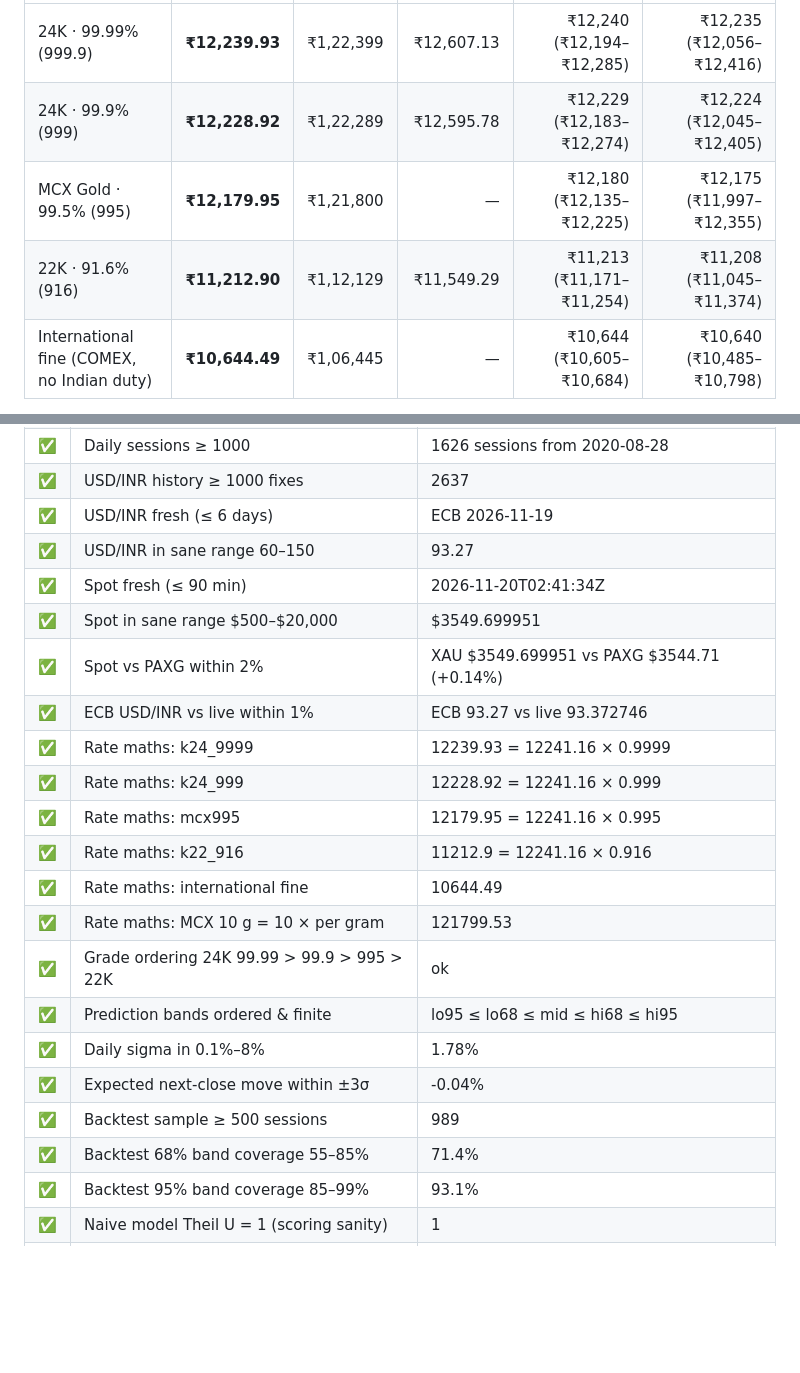
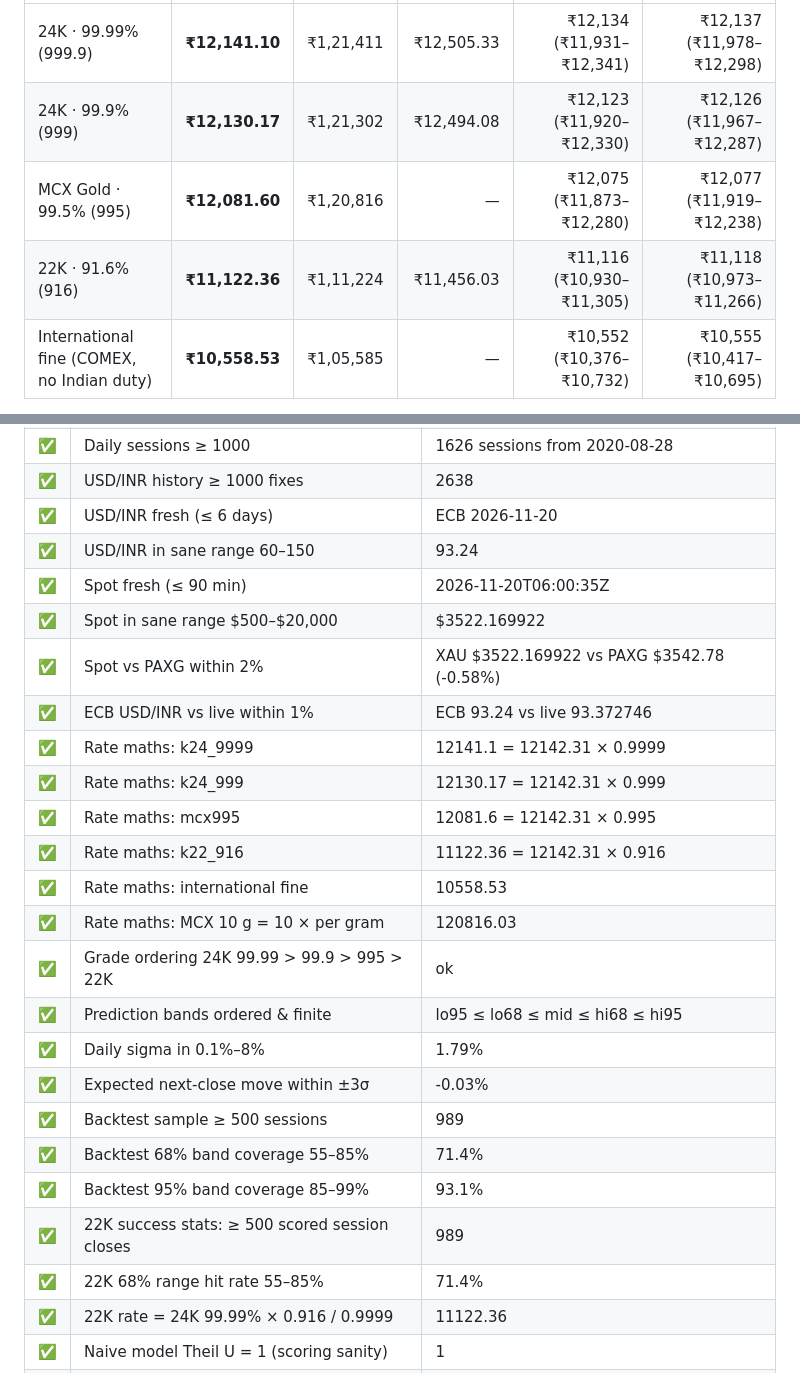
Before and after one commit to jsankr/AurumCast, a Markdown page: reports/2026-11-20.md, 2 parts joined by grey strips. GitHub-like rendering; folded sections open; blank space fills up the shorter version.

```diff
--- a/reports/2026-11-20.md
+++ b/reports/2026-11-20.md
@@ -6,7 +6,7 @@ Spot **$3549.70/oz** · USD/INR **93.27** (ECB 2026-11-19) · import duty **15%*
 |---|---:|---:|---:|---:|---:|
-| 24K · 99.99% (999.9) | **₹12,239.93** | ₹1,22,399 | ₹12,607.13 | ₹12,240 (₹12,194–₹12,285) | ₹12,235 (₹12,056–₹12,416) |
-| 24K · 99.9% (999) | **₹12,228.92** | ₹1,22,289 | ₹12,595.78 | ₹12,229 (₹12,183–₹12,274) | ₹12,224 (₹12,045–₹12,405) |
-| MCX Gold · 99.5% (995) | **₹12,179.95** | ₹1,21,800 | — | ₹12,180 (₹12,135–₹12,225) | ₹12,175 (₹11,997–₹12,355) |
-| 22K · 91.6% (916) | **₹11,212.90** | ₹1,12,129 | ₹11,549.29 | ₹11,213 (₹11,171–₹11,254) | ₹11,208 (₹11,045–₹11,374) |
-| International fine (COMEX, no Indian duty) | **₹10,644.49** | ₹1,06,445 | — | ₹10,644 (₹10,605–₹10,684) | ₹10,640 (₹10,485–₹10,798) |
+| 24K · 99.99% (999.9) | **₹12,141.10** | ₹1,21,411 | ₹12,505.33 | ₹12,134 (₹11,931–₹12,341) | ₹12,137 (₹11,978–₹12,298) |
+| 24K · 99.9% (999) | **₹12,130.17** | ₹1,21,302 | ₹12,494.08 | ₹12,123 (₹11,920–₹12,330) | ₹12,126 (₹11,967–₹12,287) |
+| MCX Gold · 99.5% (995) | **₹12,081.60** | ₹1,20,816 | — | ₹12,075 (₹11,873–₹12,280) | ₹12,077 (₹11,919–₹12,238) |
+| 22K · 91.6% (916) | **₹11,122.36** | ₹1,11,224 | ₹11,456.03 | ₹11,116 (₹10,930–₹11,305) | ₹11,118 (₹10,973–₹11,266) |
+| International fine (COMEX, no Indian duty) | **₹10,558.53** | ₹1,05,585 | — | ₹10,552 (₹10,376–₹10,732) | ₹10,555 (₹10,417–₹10,695) |
 
@@ -31,22 +58,25 @@ _Live track record starts once the first predictions mature._
 | ✅ | Daily sessions ≥ 1000 | 1626 sessions from 2020-08-28 |
-| ✅ | USD/INR history ≥ 1000 fixes | 2637 |
-| ✅ | USD/INR fresh (≤ 6 days) | ECB 2026-11-19 |
-| ✅ | USD/INR in sane range 60–150 | 93.27 |
-| ✅ | Spot fresh (≤ 90 min) | 2026-11-20T02:41:34Z |
-| ✅ | Spot in sane range $500–$20,000 | $3549.699951 |
-| ✅ | Spot vs PAXG within 2% | XAU $3549.699951 vs PAXG $3544.71 (+0.14%) |
-| ✅ | ECB USD/INR vs live within 1% | ECB 93.27 vs live 93.372746 |
-| ✅ | Rate maths: k24_9999 | 12239.93 = 12241.16 × 0.9999 |
-| ✅ | Rate maths: k24_999 | 12228.92 = 12241.16 × 0.999 |
-| ✅ | Rate maths: mcx995 | 12179.95 = 12241.16 × 0.995 |
-| ✅ | Rate maths: k22_916 | 11212.9 = 12241.16 × 0.916 |
-| ✅ | Rate maths: international fine | 10644.49 |
-| ✅ | Rate maths: MCX 10 g = 10 × per gram | 121799.53 |
+| ✅ | USD/INR history ≥ 1000 fixes | 2638 |
+| ✅ | USD/INR fresh (≤ 6 days) | ECB 2026-11-20 |
+| ✅ | USD/INR in sane range 60–150 | 93.24 |
+| ✅ | Spot fresh (≤ 90 min) | 2026-11-20T06:00:35Z |
+| ✅ | Spot in sane range $500–$20,000 | $3522.169922 |
+| ✅ | Spot vs PAXG within 2% | XAU $3522.169922 vs PAXG $3542.78 (-0.58%) |
+| ✅ | ECB USD/INR vs live within 1% | ECB 93.24 vs live 93.372746 |
+| ✅ | Rate maths: k24_9999 | 12141.1 = 12142.31 × 0.9999 |
+| ✅ | Rate maths: k24_999 | 12130.17 = 12142.31 × 0.999 |
+| ✅ | Rate maths: mcx995 | 12081.6 = 12142.31 × 0.995 |
+| ✅ | Rate maths: k22_916 | 11122.36 = 12142.31 × 0.916 |
+| ✅ | Rate maths: international fine | 10558.53 |
+| ✅ | Rate maths: MCX 10 g = 10 × per gram | 120816.03 |
 | ✅ | Grade ordering 24K 99.99 > 99.9 > 995 > 22K | ok |
 | ✅ | Prediction bands ordered & finite | lo95 ≤ lo68 ≤ mid ≤ hi68 ≤ hi95 |
-| ✅ | Daily sigma in 0.1%–8% | 1.78% |
-| ✅ | Expected next-close move within ±3σ | -0.04% |
+| ✅ | Daily sigma in 0.1%–8% | 1.79% |
+| ✅ | Expected next-close move within ±3σ | -0.03% |
 | ✅ | Backtest sample ≥ 500 sessions | 989 |
 | ✅ | Backtest 68% band coverage 55–85% | 71.4% |
 | ✅ | Backtest 95% band coverage 85–99% | 93.1% |
+| ✅ | 22K success stats: ≥ 500 scored session closes | 989 |
+| ✅ | 22K 68% range hit rate 55–85% | 71.4% |
+| ✅ | 22K rate = 24K 99.99% × 0.916 / 0.9999 | 11122.36 |
 | ✅ | Naive model Theil U = 1 (scoring sanity) | 1 |
```
Also changed, not shown: other parts of reports/2026-11-20.md (+36 -9 lines), README.md (+27 -11 lines), docs/img/k22-1gram.gif (added), docs/img/k22-1gram.png (added), 10 other files.
